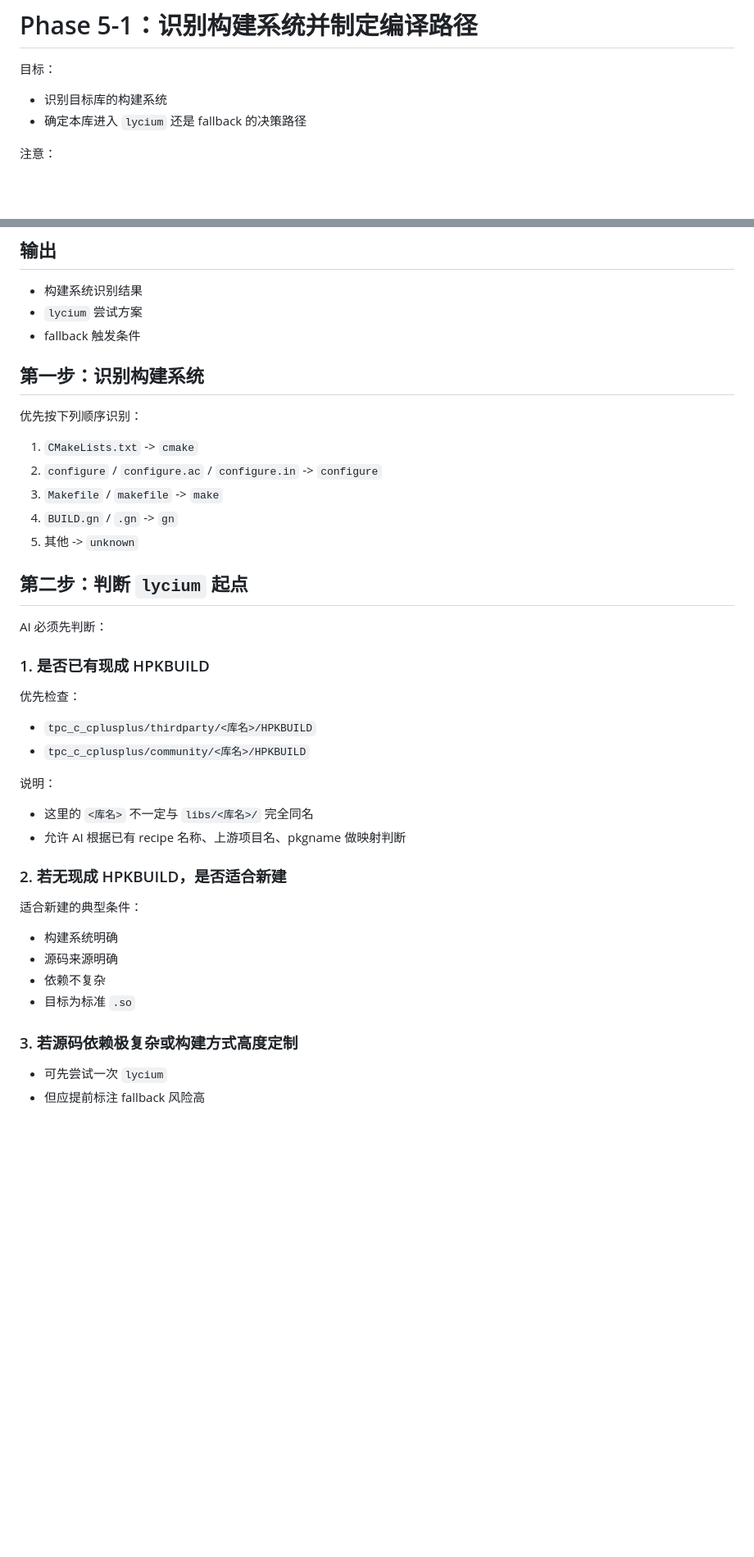
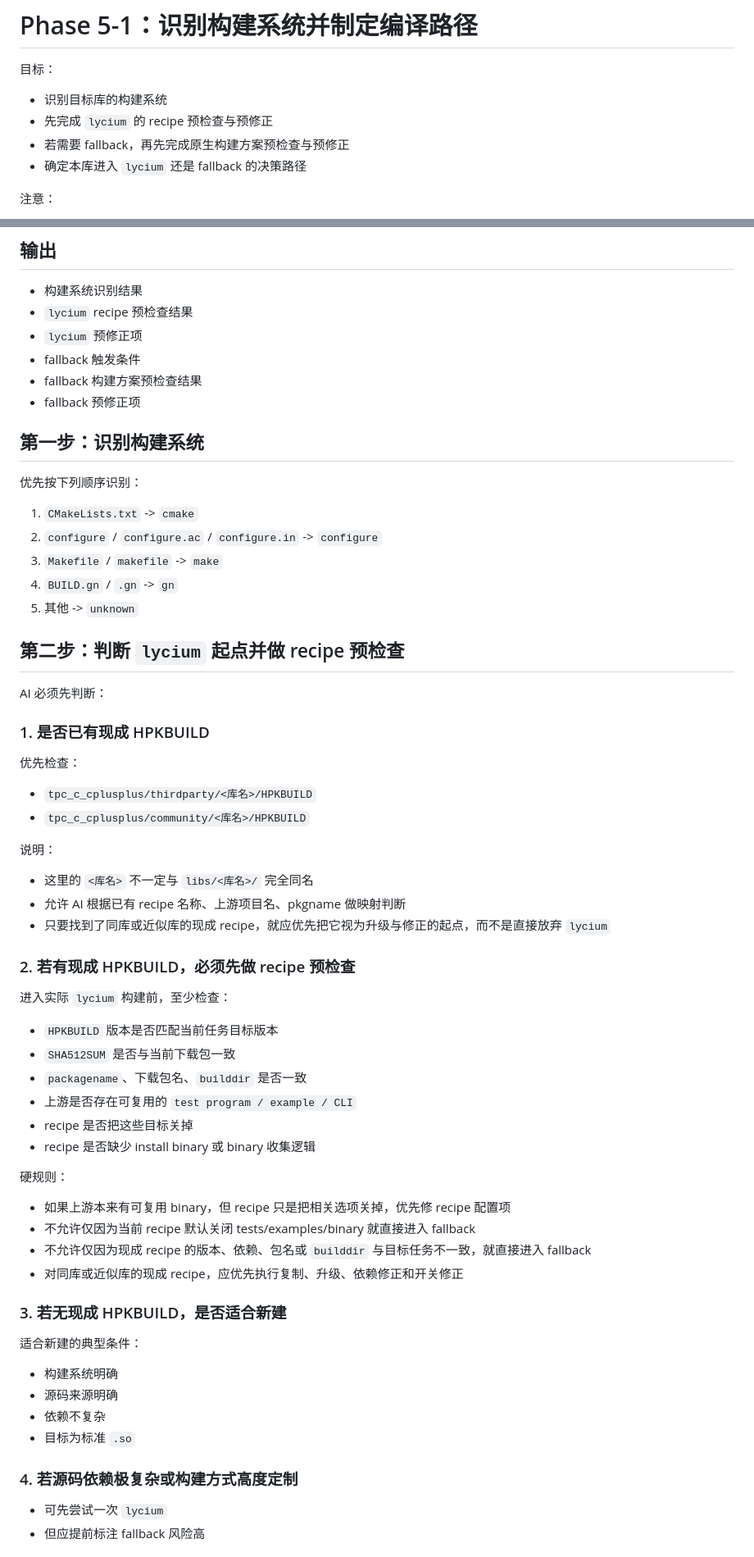
Before and after one commit to NormanFxxkingRockwell/ho-thirdparty-porting, a Markdown page: docs/10-build-system-detect.md, 2 parts joined by grey strips. Shown at 82% size. Rendered like a GitHub page; blank space fills up the shorter version.

```diff
--- a/docs/10-build-system-detect.md
+++ b/docs/10-build-system-detect.md
@@ -2,6 +2,8 @@
 
 目标：
 - 识别目标库的构建系统
+- 先完成 `lycium` 的 recipe 预检查与预修正
+- 若需要 fallback，再先完成原生构建方案预检查与预修正
 - 确定本库进入 `lycium` 还是 fallback 的决策路径
 
 注意：
@@ -18,8 +20,11 @@
 ## 输出
 
 - 构建系统识别结果
-- `lycium` 尝试方案
+- `lycium` recipe 预检查结果
+- `lycium` 预修正项
 - fallback 触发条件
+- fallback 构建方案预检查结果
+- fallback 预修正项
 
 ## 第一步：识别构建系统
 
@@ -31,7 +36,7 @@
 4. `BUILD.gn` / `.gn` -> `gn`
 5. 其他 -> `unknown`
 
-## 第二步：判断 `lycium` 起点
+## 第二步：判断 `lycium` 起点并做 recipe 预检查
 
 AI 必须先判断：
 
@@ -44,8 +49,25 @@ AI 必须先判断：
 说明：
 - 这里的 `<库名>` 不一定与 `libs/<库名>/` 完全同名
 - 允许 AI 根据已有 recipe 名称、上游项目名、pkgname 做映射判断
+- 只要找到了同库或近似库的现成 recipe，就应优先把它视为升级与修正的起点，而不是直接放弃 `lycium`
 
-### 2. 若无现成 HPKBUILD，是否适合新建
+### 2. 若有现成 HPKBUILD，必须先做 recipe 预检查
+
+进入实际 `lycium` 构建前，至少检查：
+- `HPKBUILD` 版本是否匹配当前任务目标版本
+- `SHA512SUM` 是否与当前下载包一致
+- `packagename`、下载包名、`builddir` 是否一致
+- 上游是否存在可复用的 `test program / example / CLI`
+- recipe 是否把这些目标关掉
+- recipe 是否缺少 install binary 或 binary 收集逻辑
+
+硬规则：
+- 如果上游本来有可复用 binary，但 recipe 只是把相关选项关掉，优先修 recipe 配置项
+- 不允许仅因为当前 recipe 默认关闭 tests/examples/binary 就直接进入 fallback
+- 不允许仅因为现成 recipe 的版本、依赖、包名或 `builddir` 与目标任务不一致，就直接进入 fallback
+- 对同库或近似库的现成 recipe，应优先执行复制、升级、依赖修正和开关修正
+
+### 3. 若无现成 HPKBUILD，是否适合新建
 
 适合新建的典型条件：
 - 构建系统明确
@@ -53,7 +75,7 @@ AI 必须先判断：
 - 依赖不复杂
 - 目标为标准 `.so`
 
-### 3. 若源码依赖极复杂或构建方式高度定制
+### 4. 若源码依赖极复杂或构建方式高度定制
 
 - 可先尝试一次 `lycium`
 - 但应提前标注 fallback 风险高
```
Also changed, not shown: other parts of docs/10-build-system-detect.md (+29 -2 lines), docs/11-cmake-build.md (+48 -3 lines), docs/README.md (+6 -4 lines).
